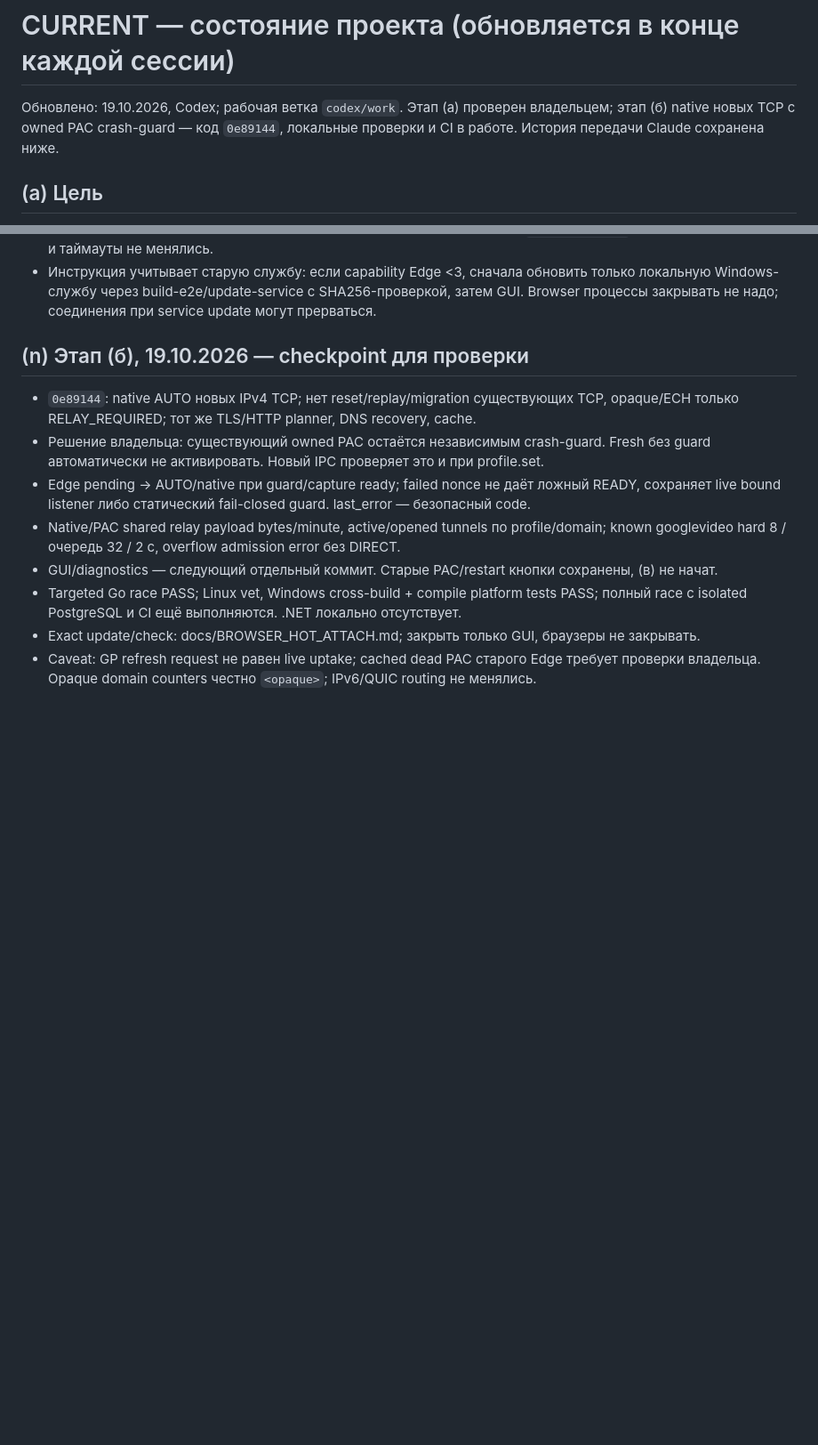
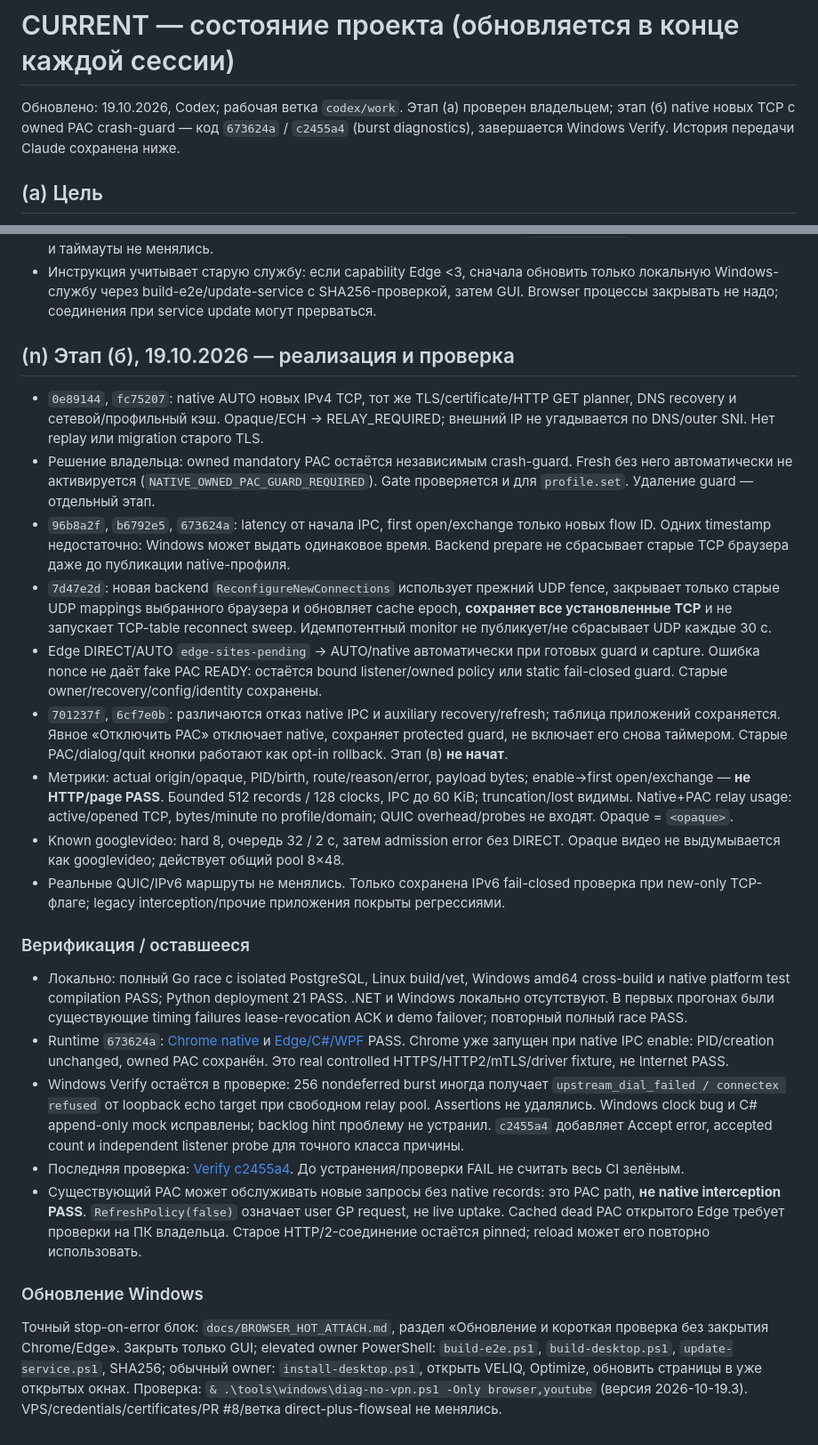
Before and after one commit to buzzmean/neexitlag, a Markdown page: docs/handoff/CURRENT.md, 2 parts joined by grey strips. Shown at 89% size. Drawn GitHub-style; blank space fills up the shorter version.

Commit message:
Обновить handoff этапа б: guard, UDP fence и оставшаяся Windows burst проверка

```diff
--- a/docs/handoff/CURRENT.md
+++ b/docs/handoff/CURRENT.md
@@ -1,6 +1,6 @@
 # CURRENT — состояние проекта (обновляется в конце каждой сессии)
 
-Обновлено: 19.10.2026, Codex; рабочая ветка `codex/work`. Этап (а) проверен владельцем; этап (б) native новых TCP с owned PAC crash-guard — код `0e89144`, локальные проверки и CI в работе. История передачи Claude сохранена ниже.
+Обновлено: 19.10.2026, Codex; рабочая ветка `codex/work`. Этап (а) проверен владельцем; этап (б) native новых TCP с owned PAC crash-guard — код `673624a` / `c2455a4` (burst diagnostics), завершается Windows Verify. История передачи Claude сохранена ниже.
 
 ## (a) Цель
 Чистый Windows 10/11: установил, нажал «Оптимизировать» — заблокированные в РФ сервисы работают без VPN: ChatGPT, Claude, YouTube, Discord, Telegram, браузеры Chrome и Edge. Первый заказчик — клуб на 36 ПК с откатом при перезагрузке.
@@ -384,19 +384,64 @@ Read-only команды Windows/VPS и риски 1 vCPU описаны в BROW
   Browser процессы закрывать не надо; соединения при service update могут прерваться.
 
 
-## (n) Этап (б), 19.10.2026 — checkpoint для проверки
+## (n) Этап (б), 19.10.2026 — реализация и проверка
 
-- `0e89144`: native AUTO новых IPv4 TCP; нет reset/replay/migration существующих TCP,
-  opaque/ECH только RELAY_REQUIRED; тот же TLS/HTTP planner, DNS recovery, cache.
-- Решение владельца: существующий owned PAC остаётся независимым crash-guard.
-  Fresh без guard автоматически не активировать. Новый IPC проверяет это и при profile.set.
-- Edge pending → AUTO/native при guard/capture ready; failed nonce не даёт ложный READY,
-  сохраняет live bound listener либо статический fail-closed guard. last_error — безопасный code.
-- Native/PAC shared relay payload bytes/minute, active/opened tunnels по profile/domain;
-  known googlevideo hard 8 / очередь 32 / 2 с, overflow admission error без DIRECT.
-- GUI/diagnostics — следующий отдельный коммит. Старые PAC/restart кнопки сохранены, (в) не начат.
-- Targeted Go race PASS; Linux vet, Windows cross-build + compile platform tests PASS;
-  полный race с isolated PostgreSQL и CI ещё выполняются. .NET локально отсутствует.
-- Exact update/check: docs/BROWSER_HOT_ATTACH.md; закрыть только GUI, браузеры не закрывать.
-- Caveat: GP refresh request не равен live uptake; cached dead PAC старого Edge требует
-  проверки владельца. Оpaque domain counters честно `<opaque>`; IPv6/QUIC routing не менялись.
+- `0e89144`, `fc75207`: native AUTO новых IPv4 TCP, тот же TLS/certificate/HTTP GET
+  planner, DNS recovery и сетевой/профильный кэш. Opaque/ECH → RELAY_REQUIRED;
+  внешний IP не угадывается по DNS/outer SNI. Нет replay или migration старого TLS.
+- Решение владельца: owned mandatory PAC остаётся независимым crash-guard. Fresh
+  без него автоматически не активируется (`NATIVE_OWNED_PAC_GUARD_REQUIRED`).
+  Gate проверяется и для `profile.set`. Удаление guard — отдельный этап.
+- `96b8a2f`, `b6792e5`, `673624a`: latency от начала IPC, first open/exchange только
+  новых flow ID. Одних timestamp недостаточно: Windows может выдать одинаковое время.
+  Backend prepare не сбрасывает старые TCP браузера даже до публикации native-профиля.
+- `7d47e2d`: новая backend `ReconfigureNewConnections` использует прежний UDP fence,
+  закрывает только старые UDP mappings выбранного браузера и обновляет cache epoch,
+  **сохраняет все установленные TCP** и не запускает TCP-table reconnect sweep.
+  Идемпотентный monitor не публикует/не сбрасывает UDP каждые 30 с.
+- Edge DIRECT/AUTO `edge-sites-pending` → AUTO/native автоматически при готовых guard
+  и capture. Ошибка nonce не даёт fake PAC READY: остаётся bound listener/owned policy
+  или static fail-closed guard. Старые owner/recovery/config/identity сохранены.
+- `701237f`, `6cf7e0b`: различаются отказ native IPC и auxiliary recovery/refresh;
+  таблица приложений сохраняется. Явное «Отключить PAC» отключает native, сохраняет
+  protected guard, не включает его снова таймером. Старые PAC/dialog/quit кнопки
+  работают как opt-in rollback. Этап (в) **не начат**.
+- Метрики: actual origin/opaque, PID/birth, route/reason/error, payload bytes;
+  enable→first open/exchange — **не HTTP/page PASS**. Бounded 512 records / 128 clocks,
+  IPC до 60 KiB; truncation/lost видимы. Native+PAC relay usage: active/opened TCP,
+  bytes/minute по profile/domain; QUIC overhead/probes не входят. Opaque = `<opaque>`.
+- Known googlevideo: hard 8, очередь 32 / 2 с, затем admission error без DIRECT.
+  Opaque видео не выдумывается как googlevideo; действует общий pool 8×48.
+- Реальные QUIC/IPv6 маршруты не менялись. Только сохранена IPv6 fail-closed проверка
+  при new-only TCP-флаге; legacy interception/прочие приложения покрыты регрессиями.
+
+### Верификация / оставшееся
+
+- Локально: полный Go race с isolated PostgreSQL, Linux build/vet, Windows amd64
+  cross-build и native platform test compilation PASS; Python deployment 21 PASS.
+  .NET и Windows локально отсутствуют. В первых прогонах были существующие timing
+  failures lease-revocation ACK и demo failover; повторный полный race PASS.
+- Runtime `673624a`: [Chrome native](https://github.com/buzzmean/neexitlag/actions/runs/39238593704)
+  и [Edge/C#/WPF](https://github.com/buzzmean/neexitlag/actions/runs/39238593692) PASS.
+  Chrome уже запущен при native IPC enable: PID/creation unchanged, owned PAC сохранён.
+  Это real controlled HTTPS/HTTP2/mTLS/driver fixture, не Internet PASS.
+- Windows Verify остаётся в проверке: 256 nondeferred burst иногда получает
+  `upstream_dial_failed / connectex refused` от loopback echo target при свободном
+  relay pool. Assertions не удалялись. Windows clock bug и C# append-only mock
+  исправлены; backlog hint проблему не устранил. `c2455a4` добавляет Accept error,
+  accepted count и independent listener probe для точного класса причины.
+- Последняя проверка: [Verify c2455a4](https://github.com/buzzmean/neexitlag/actions/runs/39239353957).
+  До устранения/проверки FAIL не считать весь CI зелёным.
+- Существующий PAC может обслуживать новые запросы без native records: это PAC path,
+  **не native interception PASS**. `RefreshPolicy(false)` означает user GP request,
+  не live uptake. Cached dead PAC открытого Edge требует проверки на ПК владельца.
+  Старое HTTP/2-соединение остаётся pinned; reload может его повторно использовать.
+
+### Обновление Windows
+
+Точный stop-on-error блок: `docs/BROWSER_HOT_ATTACH.md`, раздел «Обновление и короткая
+проверка без закрытия Chrome/Edge». Закрыть только GUI; elevated owner PowerShell:
+`build-e2e.ps1`, `build-desktop.ps1`, `update-service.ps1`, SHA256; обычный owner:
+`install-desktop.ps1`, открыть VELIQ, Optimize, обновить страницы в уже открытых окнах.
+Проверка: `& .\tools\windows\diag-no-vpn.ps1 -Only browser,youtube` (версия 2026-10-19.3).
+VPS/credentials/certificates/PR #8/ветка direct-plus-flowseal не менялись.
```
Also changed, not shown: docs/BROWSER_HOT_ATTACH.md (+6 -2 lines).
